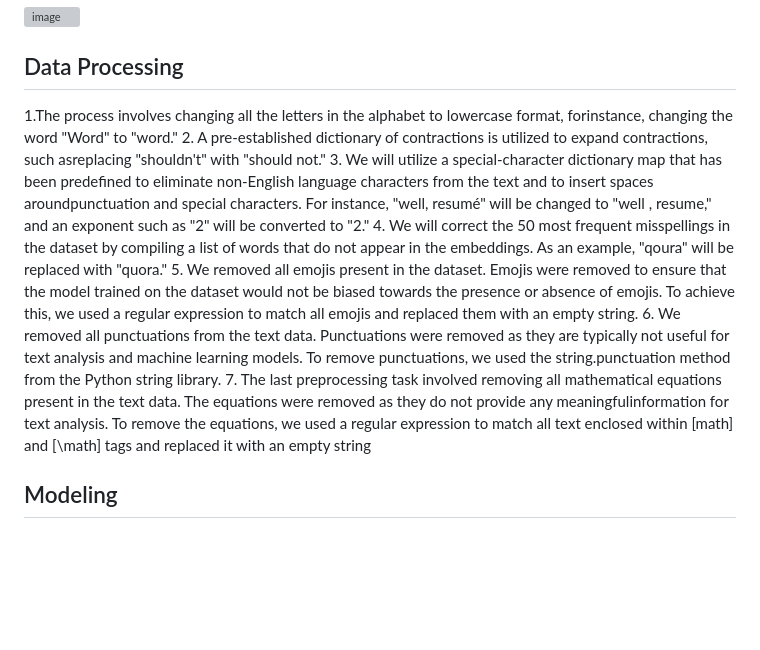
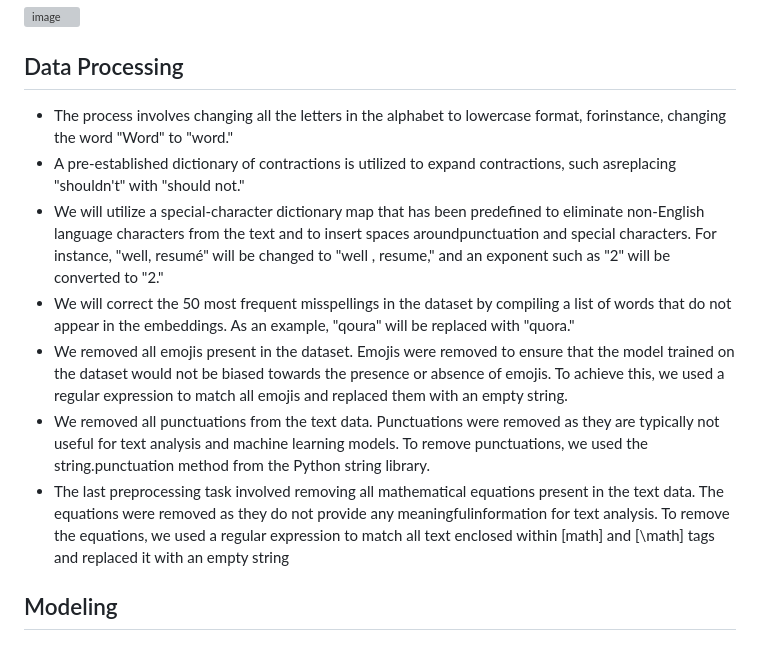
Before and after one commit to chinmay002/MSADS_Portfolio, a Markdown page: IST 664 Natural Language Processing/Readme.md, the part around the change. Rendered like a GitHub page; blank space fills up the shorter version; grey boxes are pictures that could not be loaded.

```diff
--- a/IST 664 Natural Language Processing/Readme.md
+++ b/IST 664 Natural Language Processing/Readme.md
@@ -16,13 +16,13 @@ sincere questions.
 ![image](https://github.com/chinmay002/MSADS_Portfolio/assets/60249099/3862a3d1-9232-49d3-9f98-274a2758409a)
 
 ## Data Processing
-1.The process involves changing all the letters in the alphabet to lowercase format, forinstance, changing the word "Word" to "word."
-2. A pre-established dictionary of contractions is utilized to expand contractions, such asreplacing "shouldn't" with "should not."
-3. We will utilize a special-character dictionary map that has been predefined to eliminate non-English language characters from the text and to insert spaces aroundpunctuation and special characters. For instance, "well, resumé" will be changed to "well , resume," and an exponent such as "2" will be converted to "2."
-4. We will correct the 50 most frequent misspellings in the dataset by compiling a list of words that do not appear in the embeddings. As an example, "qoura" will be replaced with "quora."
-5. We removed all emojis present in the dataset. Emojis were removed to ensure that the model trained on the dataset would not be biased towards the presence or absence of emojis. To achieve this, we used a regular expression to match all emojis and replaced them with an empty string.
-6. We removed all punctuations from the text data. Punctuations were removed as they are typically not useful for text analysis and machine learning models. To remove punctuations, we used the string.punctuation method from the Python string library.
-7. The last preprocessing task involved removing all mathematical equations present in the text data. The equations were removed as they do not provide any meaningfulinformation for text analysis. To remove the equations, we used a regular expression to match all text enclosed within [math] and [\math] tags and replaced it with an empty string
+* The process involves changing all the letters in the alphabet to lowercase format, forinstance, changing the word "Word" to "word."
+* A pre-established dictionary of contractions is utilized to expand contractions, such asreplacing "shouldn't" with "should not."
+* We will utilize a special-character dictionary map that has been predefined to eliminate non-English language characters from the text and to insert spaces aroundpunctuation and special characters. For instance, "well, resumé" will be changed to "well , resume," and an exponent such as "2" will be converted to "2."
+* We will correct the 50 most frequent misspellings in the dataset by compiling a list of words that do not appear in the embeddings. As an example, "qoura" will be replaced with "quora."
+* We removed all emojis present in the dataset. Emojis were removed to ensure that the model trained on the dataset would not be biased towards the presence or absence of emojis. To achieve this, we used a regular expression to match all emojis and replaced them with an empty string.
+*  We removed all punctuations from the text data. Punctuations were removed as they are typically not useful for text analysis and machine learning models. To remove punctuations, we used the string.punctuation method from the Python string library.
+* The last preprocessing task involved removing all mathematical equations present in the text data. The equations were removed as they do not provide any meaningfulinformation for text analysis. To remove the equations, we used a regular expression to match all text enclosed within [math] and [\math] tags and replaced it with an empty string
 
 ## Modeling
 
```
